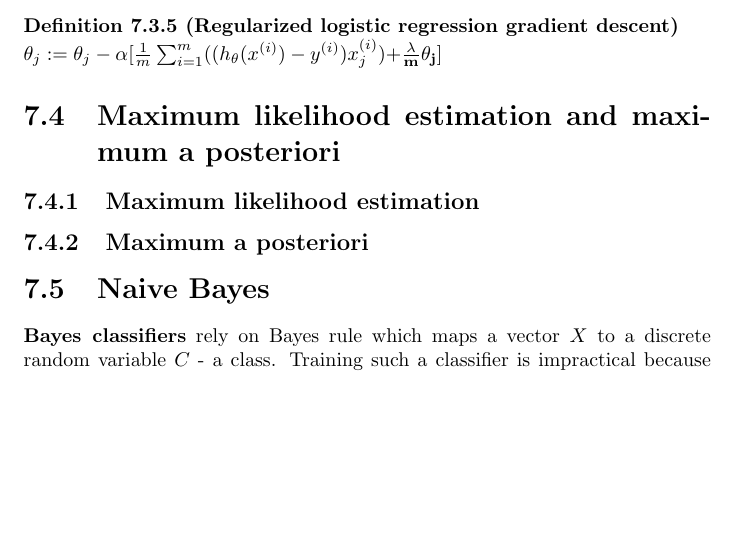
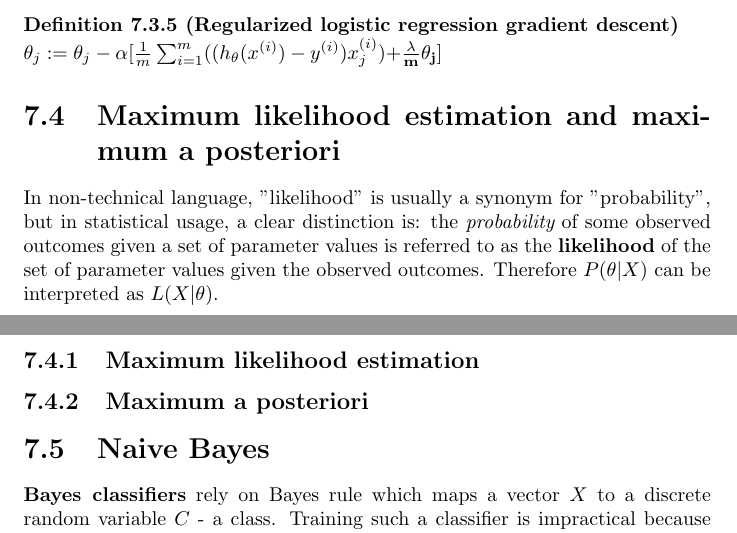
Before and after one commit to karimif/ai_notes, a LaTeX thesis (notes.tex): part of page 18 of 43 before the commit and two parts of pages 18 and 19 of 43 after it, the two joined at a grey line, cut so that both start at the same text, the shorter picture padded with empty space. Compiled offline with pdfLaTeX.

Commit message:
New section intro

```diff
--- a/notes.tex
+++ b/notes.tex
@@ -729,9 +729,13 @@ $\theta_j := \theta_j - \alpha[ \frac{1}{m}\sum_{i=1}^m((h_\theta(x^{(i)})-y^{(i
 \end{definition}
 
 \section{Maximum likelihood estimation and maximum a posteriori}
+In non-technical language, "likelihood" is usually a synonym for "probability", but in statistical usage, a clear distinction is: the {\em probability} of some observed outcomes given a set of parameter values is referred to as the {\bf likelihood} of the set of parameter values given the observed outcomes. Therefore $P(\theta\vert X)$ can be interpreted as $L(X\vert\theta)$.
+
 \subsection{Maximum likelihood estimation}
 
+
 \subsection{Maximum a posteriori}
+
 
 
 \section{Naive Bayes}
```
